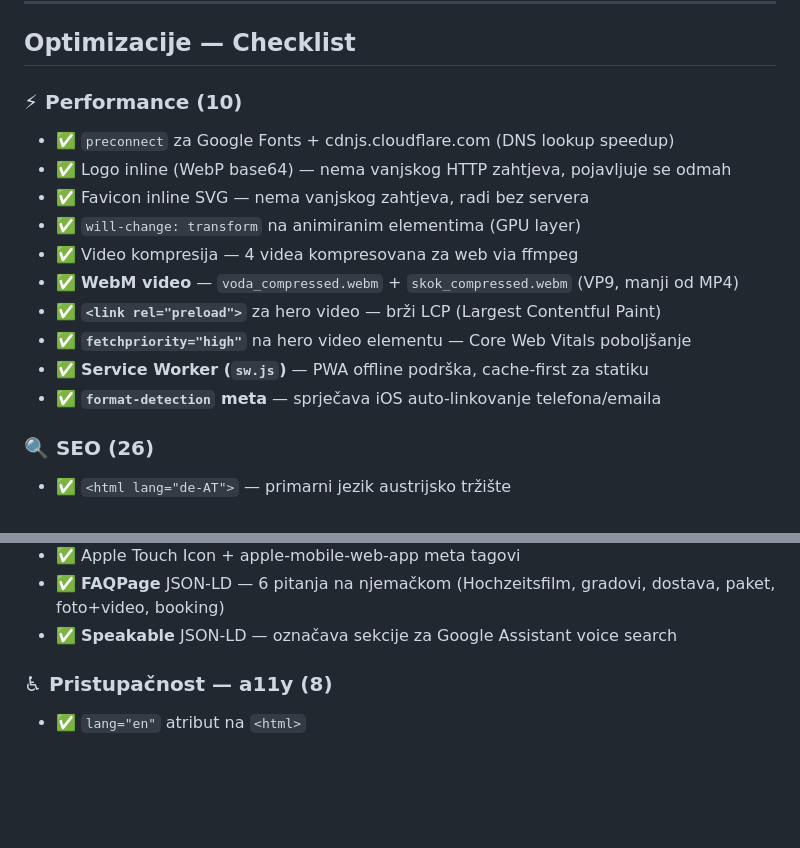
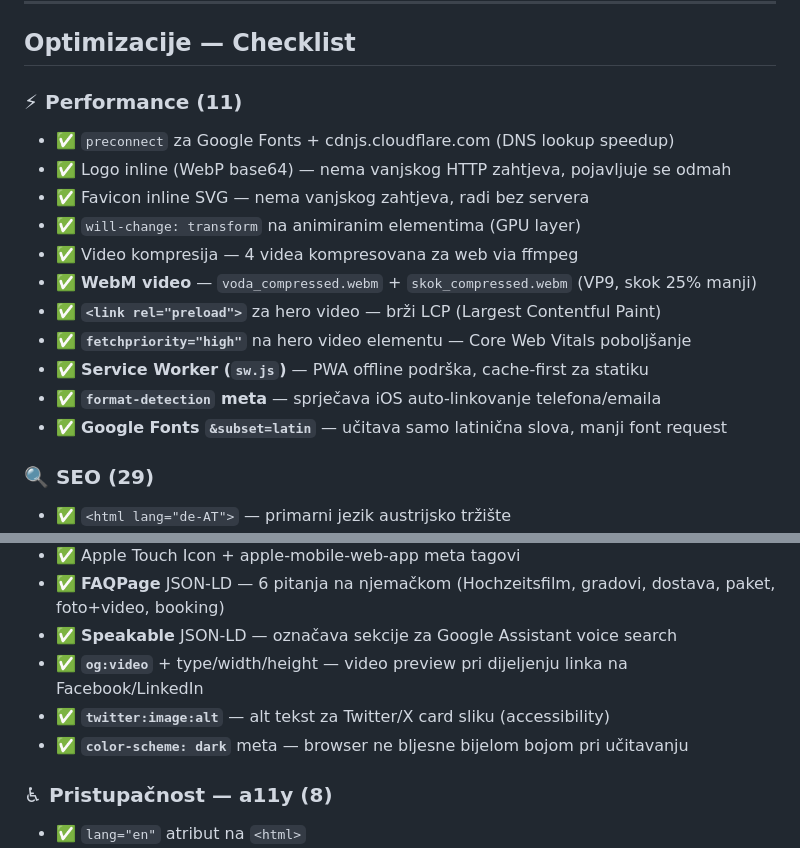
Before and after one commit to pop-filip/mato-website, a Markdown page: DOKUMENTACIJA.md, 2 parts joined by grey strips. Rendered like a GitHub page; blank space fills up the shorter version.

Commit message:
Docs: dokumentacija azurirana — Performance 10→11, SEO 26→29
Co-Authored-By: Claude Sonnet 4.6 <noreply@anthropic.com>

```diff
--- a/DOKUMENTACIJA.md
+++ b/DOKUMENTACIJA.md
@@ -70,19 +70,20 @@ mato-website/
 
 ## Optimizacije — Checklist
 
-### ⚡ Performance (10)
+### ⚡ Performance (11)
 - ✅ `preconnect` za Google Fonts + cdnjs.cloudflare.com (DNS lookup speedup)
 - ✅ Logo inline (WebP base64) — nema vanjskog HTTP zahtjeva, pojavljuje se odmah
 - ✅ Favicon inline SVG — nema vanjskog zahtjeva, radi bez servera
 - ✅ `will-change: transform` na animiranim elementima (GPU layer)
 - ✅ Video kompresija — 4 videa kompresovana za web via ffmpeg
-- ✅ **WebM video** — `voda_compressed.webm` + `skok_compressed.webm` (VP9, manji od MP4)
+- ✅ **WebM video** — `voda_compressed.webm` + `skok_compressed.webm` (VP9, skok 25% manji)
 - ✅ **`<link rel="preload">`** za hero video — brži LCP (Largest Contentful Paint)
 - ✅ **`fetchpriority="high"`** na hero video elementu — Core Web Vitals poboljšanje
 - ✅ **Service Worker (`sw.js`)** — PWA offline podrška, cache-first za statiku
 - ✅ **`format-detection` meta** — sprječava iOS auto-linkovanje telefona/emaila
+- ✅ **Google Fonts `&subset=latin`** — učitava samo latinična slova, manji font request
 
-### 🔍 SEO (26)
+### 🔍 SEO (29)
 - ✅ `<html lang="de-AT">` — primarni jezik austrijsko tržište
 - ✅ Title tag — sa ključnim riječima: Videograf, Fotograf, Österreich, Hochzeit, Imagefilm, Portrait
 - ✅ Meta description — na njemačkom kao primarni jezik (AT tržište)
@@ -109,6 +110,9 @@ mato-website/
 - ✅ Apple Touch Icon + apple-mobile-web-app meta tagovi
 - ✅ **FAQPage** JSON-LD — 6 pitanja na njemačkom (Hochzeitsfilm, gradovi, dostava, paket, foto+video, booking)
 - ✅ **Speakable** JSON-LD — označava sekcije za Google Assistant voice search
+- ✅ **`og:video`** + type/width/height — video preview pri dijeljenju linka na Facebook/LinkedIn
+- ✅ **`twitter:image:alt`** — alt tekst za Twitter/X card sliku (accessibility)
+- ✅ **`color-scheme: dark`** meta — browser ne bljesne bijelom bojom pri učitavanju
 
 ### ♿ Pristupačnost — a11y (8)
 - ✅ `lang="en"` atribut na `<html>`
```
